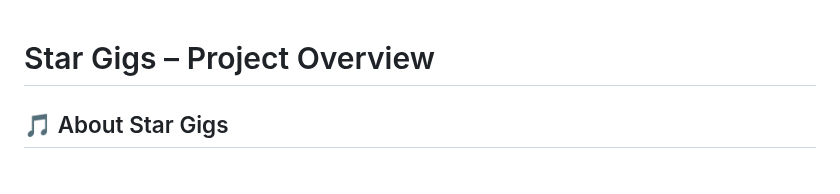
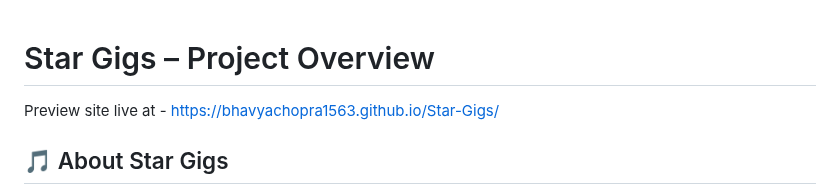
Before and after one commit to BhavyaChopra1563/Star-Gigs, a Markdown page: README.md, the part around the change. GitHub-like rendering.

```diff
--- a/README.md
+++ b/README.md
@@ -1,4 +1,6 @@
 # Star Gigs – Project Overview
+
+Preview site live at - https://bhavyachopra1563.github.io/Star-Gigs/
 
 ## 🎵 About Star Gigs
 
```
